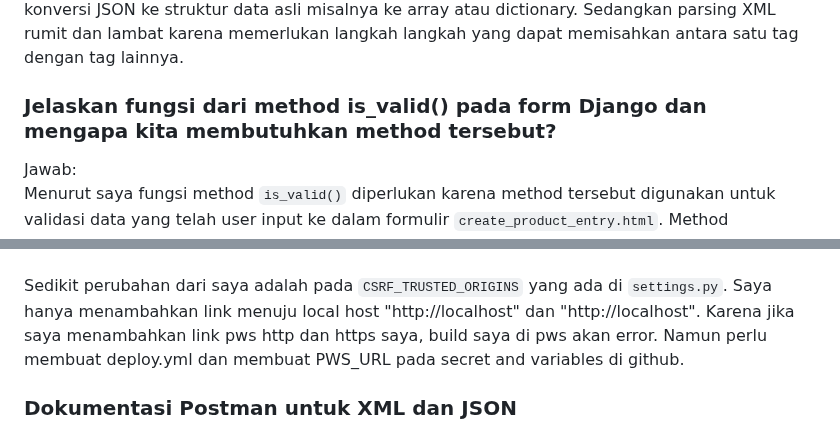
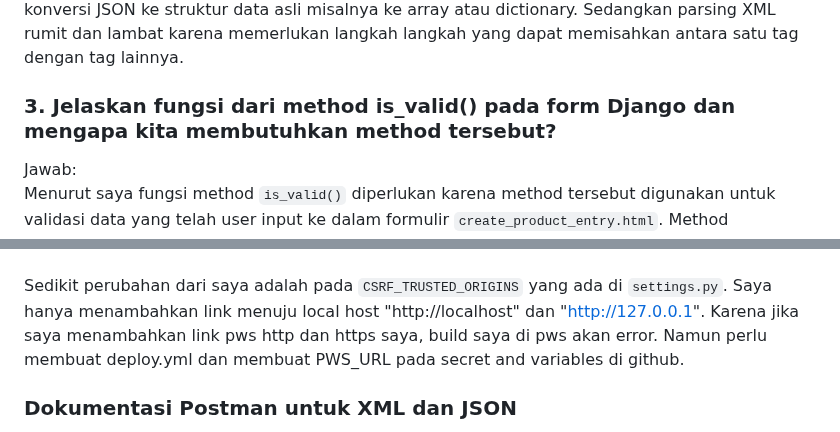
Before and after one commit to fachhhh/RiiPedia, a Markdown page: README.md, 2 parts joined by grey strips. Rendered like a GitHub page.

Commit message:
small change on README.md

```diff
--- a/README.md
+++ b/README.md
@@ -135,7 +135,7 @@ Jawab:\
     3. **Parsing lebih cepat dan sederhana**\
     Karena JSON memiliki struktur yang sederhana, parsing JSON dapat lebih cepat. Struktur JSON dapat langsung mendekati objek dalam banyak bahasa pemrograman dan mempermudah konversi JSON ke struktur data asli misalnya ke array atau dictionary. Sedangkan parsing XML rumit dan lambat karena memerlukan langkah langkah yang dapat memisahkan antara satu tag dengan tag lainnya.
 
-### Jelaskan fungsi dari method is_valid() pada form Django dan mengapa kita membutuhkan method tersebut?
+### 3. Jelaskan fungsi dari method is_valid() pada form Django dan mengapa kita membutuhkan method tersebut?
 Jawab:\
     Menurut saya fungsi method `is_valid()` diperlukan karena method tersebut digunakan untuk validasi data yang telah user input ke dalam formulir `create_product_entry.html`. Method `is_valid()` juga digunakan dalam membersihkan data sekaligus menyimpan data tersebut jika mengembalikan nilai `True`. Selain kegunaan diatas `is_valid()` juga dapat digunakan untuk keamanan data seperti input yang tidak sesuai field yang ditetapkan.
 
@@ -165,7 +165,7 @@ Jawab:\
     \
     Dibagian ini setelah menambahkan data produk kedalam website, diperlukan data - data yang sudah diinput kedalam format XML dan JSON. Caranya adalah membuat fungsi `show_xml` dan `show_json`. Kedua fungsi tersebut menampilkan data yang sudah diinput user ke form yang ada di dalam website secara keseluruhan atau semuanya. Lalu buat juga fungsi `show_xml_by_id` dan `show_json_by_id`. Kedua fungsi tersebut sama dengan fungsi sebelumnya namun fungsi yang ini dapat menampilkan private key yang berbentuk UUID. Setelah semua fungsi sudah dibuat, saya menambahkan import pada `urls.py` pada folder `main` seperti ini `from main.views import show_main, create_product_entry, show_xml, show_json, show_xml_by_id, show_json_by_id` dan tambahkan path menuju XML atay JSON di `urlpatterns`.\
     \
-    Sedikit perubahan dari saya adalah pada `CSRF_TRUSTED_ORIGINS` yang ada di `settings.py`. Saya hanya menambahkan link menuju local host "http://localhost" dan "http://localhost". Karena jika saya menambahkan link pws http dan https saya, build saya di pws akan error. Namun perlu membuat deploy.yml dan membuat PWS_URL pada secret and variables di github.
+    Sedikit perubahan dari saya adalah pada `CSRF_TRUSTED_ORIGINS` yang ada di `settings.py`. Saya hanya menambahkan link menuju local host "http://localhost" dan "http://127.0.0.1". Karena jika saya menambahkan link pws http dan https saya, build saya di pws akan error. Namun perlu membuat deploy.yml dan membuat PWS_URL pada secret and variables di github.
 
 ### Dokumentasi Postman untuk XML dan JSON
 **Dokumentasi XML**\
```
